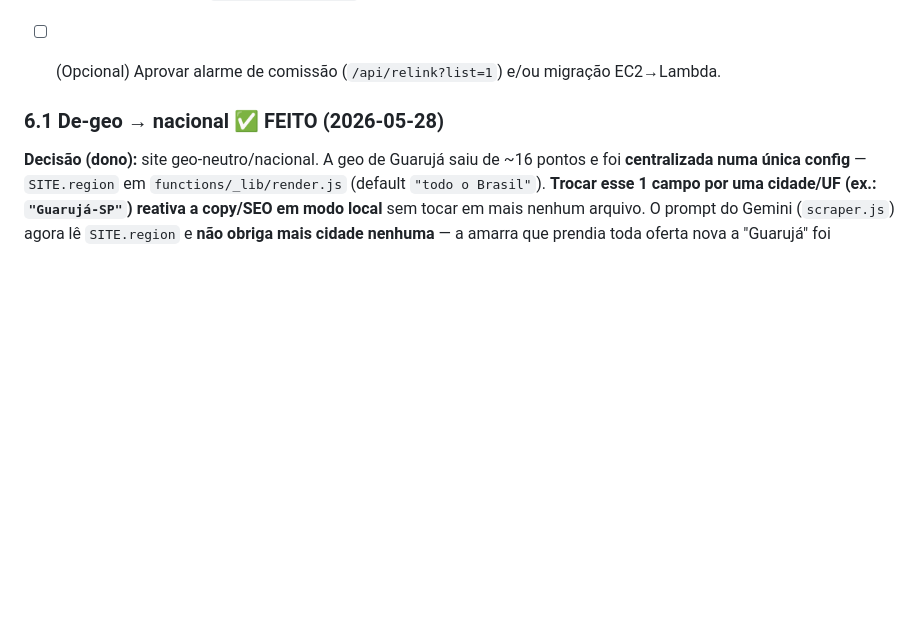
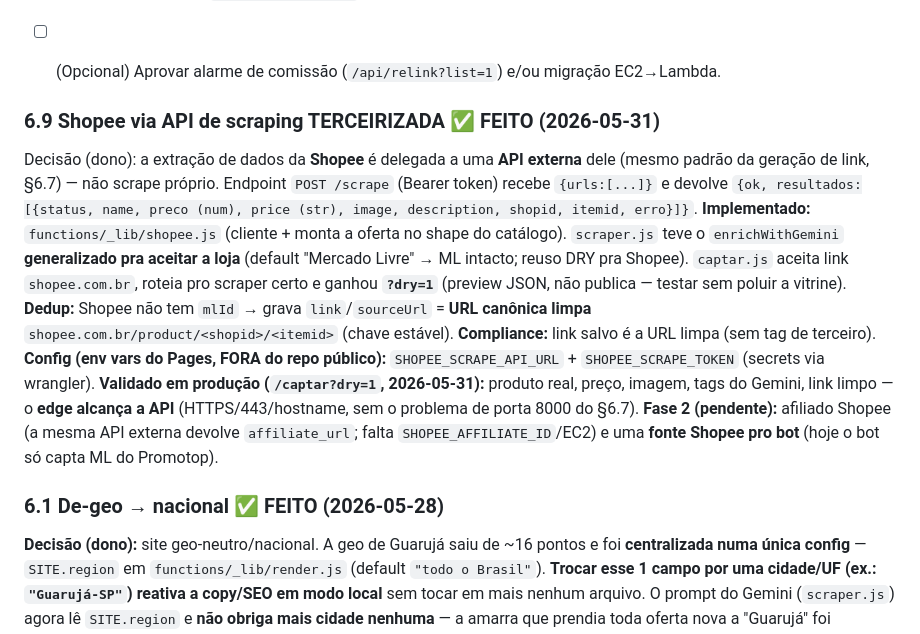
Before and after one commit to guilhermes91/ofertinhasdadelma.softuria.com, a Markdown page: CONTEXTO.md, the part around the change. GitHub-like rendering; blank space fills up the shorter version.

Commit message:
Doc: Shopee via API terceirizada (CONTEXTO §6.9) — validado em producao
Co-Authored-By: Claude Opus 4.8 (1M context) <noreply@anthropic.com>

```diff
--- a/CONTEXTO.md
+++ b/CONTEXTO.md
@@ -220,6 +220,23 @@ Red-team (devil), Infra Cloudflare×AWS (par adversarial). O atrito achou o que
       não basta; o durável é o SG) e **configurar o secret `AFFILIATE_API_BASE`** no GitHub.
 - [ ] (Opcional) Aprovar alarme de comissão (`/api/relink?list=1`) e/ou migração EC2→Lambda.
 
+
+### 6.9 Shopee via API de scraping TERCEIRIZADA  ✅ FEITO (2026-05-31)
+Decisão (dono): a extração de dados da **Shopee** é delegada a uma **API externa** dele
+(mesmo padrão da geração de link, §6.7) — não scrape próprio. Endpoint `POST /scrape`
+(Bearer token) recebe `{urls:[...]}` e devolve `{ok, resultados:[{status, name, preco (num),
+price (str), image, description, shopid, itemid, erro}]}`. **Implementado:** `functions/_lib/shopee.js`
+(cliente + monta a oferta no shape do catálogo). `scraper.js` teve o `enrichWithGemini`
+**generalizado pra aceitar a loja** (default "Mercado Livre" → ML intacto; reuso DRY pra Shopee).
+`captar.js` aceita link `shopee.com.br`, roteia pro scraper certo e ganhou **`?dry=1`** (preview
+JSON, não publica — testar sem poluir a vitrine). **Dedup:** Shopee não tem `mlId` → grava
+`link`/`sourceUrl` = **URL canônica limpa** `shopee.com.br/product/<shopid>/<itemid>` (chave estável).
+**Compliance:** link salvo é a URL limpa (sem tag de terceiro). **Config (env vars do Pages, FORA
+do repo público):** `SHOPEE_SCRAPE_API_URL` + `SHOPEE_SCRAPE_TOKEN` (secrets via wrangler).
+**Validado em produção (`/captar?dry=1`, 2026-05-31):** produto real, preço, imagem, tags do Gemini,
+link limpo — o **edge alcança a API** (HTTPS/443/hostname, sem o problema de porta 8000 do §6.7).
+**Fase 2 (pendente):** afiliado Shopee (a mesma API externa devolve `affiliate_url`; falta
+`SHOPEE_AFFILIATE_ID`/EC2) e uma **fonte Shopee pro bot** (hoje o bot só capta ML do Promotop).
 
 ### 6.1 De-geo → nacional  ✅ FEITO (2026-05-28)
 
```
